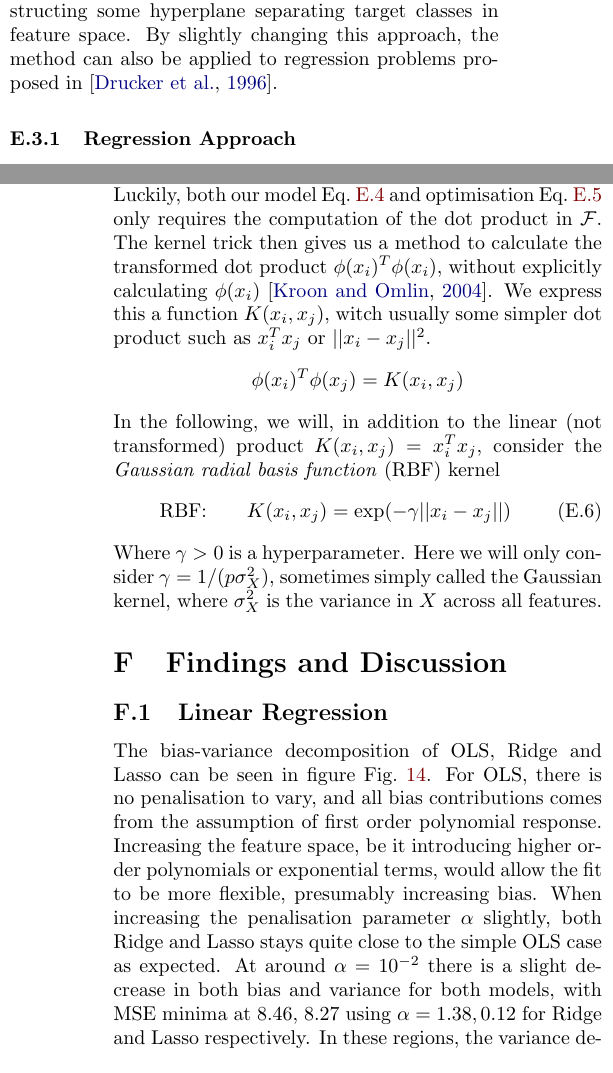
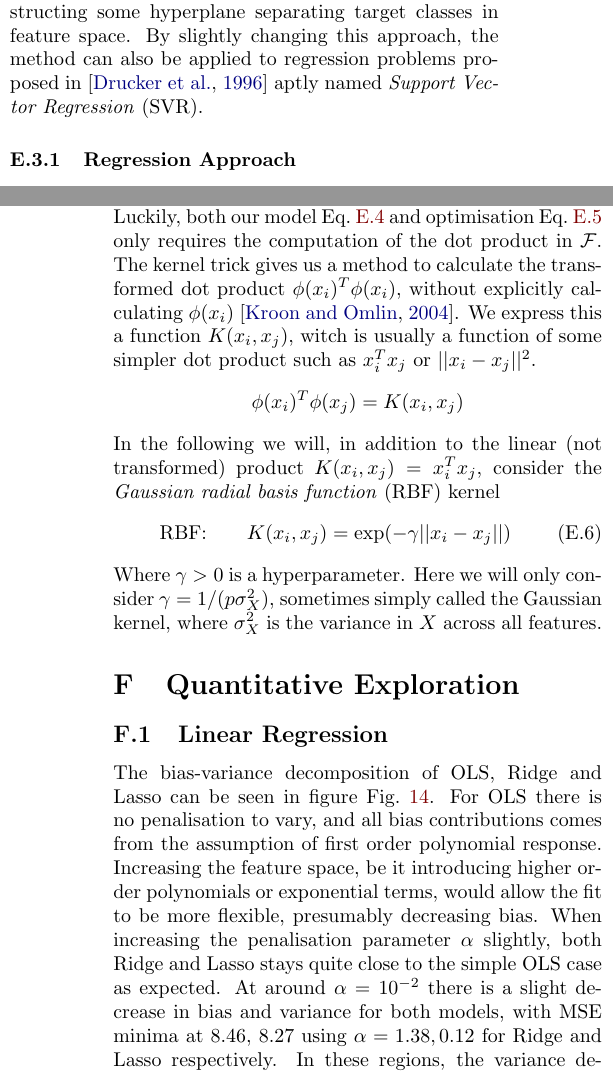
Before and after one commit to hkve/FYS-STK4155, a LaTeX paper (Project3/tex/main.tex, which reads Project3/tex/sections/appendix.tex): two parts of the columns of pages 17 and 18 of 21, joined at a grey line, cut so that both start at the same text. Compiled offline with pdfLaTeX.

Commit message:
Fixed up stuff

```diff
--- a/Project3/tex/sections/appendix.tex
+++ b/Project3/tex/sections/appendix.tex
@@ -71,7 +71,7 @@
                 $\beta$ can be dynamic for various $m$. In that case the gradient of the cost function must also be calculated with respect to $\beta_m$ \citep{hastie01statisticallearning}.
 
         \subsection{Support Vector Machines}
-            The Support Vector Machine (SVM) is most commonly used in classification problems, with the idea of constructing some hyperplane separating target classes in feature space. By slightly changing this approach, the method can also be applied to regression problems proposed in~\citep{SVR}.
+            The Support Vector Machine (SVM) is most commonly used in classification problems, with the idea of constructing some hyperplane separating target classes in feature space. By slightly changing this approach, the method can also be applied to regression problems proposed in~\citep{SVR} aptly named \textit{Support Vector Regression} (SVR).
 
             \subsubsection{Regression Approach}
                 The predictions are performed using a simple linear function
@@ -86,19 +86,19 @@
                 A larger $\epsilon$ gives larger errors admitted to the solution. This is a so-called \textit{hard margin} approach, where $f(x_i)$ must make a prediction in $[y_i - \epsilon, y_i + \epsilon]$. Relaxations of this constraint can be done, allowing small deviations around the $\epsilon$ tube. This is characterized by the hyperparameter $C \geq 0$, often called a \textit{soft margin}. $C$ is proportional to the margin relaxation (inversely proportional to the regularisation strength), with $C = 0$ reducing to the hard margin approach.
 
             \subsubsection{Kernels}
-                One of the benefits of SVMs is the magic of the \textit{kernel trick}. Introducing some non-linearity can improve predictions (for instance, see~\citep{Project1} for an example using linear regression). This is done by applying some transformation $\phi$ giving new features in another (often higher dimensional) space $\mathcal{F}$, $\phi: \mathbb{R}^p \xrightarrow{} \mathcal{F}$. For large data sets, especially if $\text{dim}(\mathcal{F}) \gg p$, the transformation complexity can result in long computation times. Luckily, both our model \cref{eq:SVM_predict} and optimisation \cref{eq:SVM_optimasation} only requires the computation of the dot product in $\mathcal{F}$. The kernel trick then gives us a method to calculate the transformed dot product $\phi(x_i)^T \phi(x_i)$, without explicitly calculating $\phi(x_i)$~\citep{kernelTrick}. We express this a function $K(x_i, x_j)$, witch usually some simpler dot product such as $x_i^T x_j$ or $||x_i - x_j||^2$.
+                One of the benefits of SVMs is the magic of the \textit{kernel trick}. Introducing some non-linearity can improve predictions (for instance, see~\citep{Project1} for an example using linear regression). This is done by applying some transformation $\phi$ giving new features in another (often higher dimensional) space $\mathcal{F}$, $\phi: \mathbb{R}^p \xrightarrow{} \mathcal{F}$. For large data sets, especially if $\text{dim}(\mathcal{F}) \gg p$, the transformation complexity can result in long computation times. Luckily, both our model \cref{eq:SVM_predict} and optimisation \cref{eq:SVM_optimasation} only requires the computation of the dot product in $\mathcal{F}$. The kernel trick  gives us a method to calculate the transformed dot product $\phi(x_i)^T \phi(x_i)$, without explicitly calculating $\phi(x_i)$~\citep{kernelTrick}. We express this a function $K(x_i, x_j)$, witch is usually a function of some simpler dot product such as $x_i^T x_j$ or $||x_i - x_j||^2$.
                 \begin{align*}
                     \phi(x_i)^T \phi(x_j) &= K(x_i, x_j)
                 \end{align*}
-                In the following, we will, in addition to the linear (not transformed) product $K(x_i, x_j) = x_i^T x_j$, consider the \textit{Gaussian radial basis function} (RBF) kernel
+                In the following we will, in addition to the linear (not transformed) product $K(x_i, x_j) = x_i^T x_j$, consider the \textit{Gaussian radial basis function} (RBF) kernel
                 \begin{align}
                     \text{RBF:}\hspace{20px}& K(x_i, x_j) = \text{exp}(-\gamma ||x_i - x_j||)
                 \end{align}
                 Where $\gamma > 0$ is a hyperparameter. Here we will only consider $\gamma = 1/(p\sigma_X^2)$, sometimes simply called the Gaussian kernel, where $\sigma_X^2$ is the variance in $X$ across all features.
 
-    \section{Findings and Discussion}
+    \section{Quantitative Exploration}
         \subsection{Linear Regression}
-            The bias-variance decomposition of OLS, Ridge and Lasso can be seen in figure \cref{fig:linreg_biasvar_decomp}. For OLS, there is no penalisation to vary, and all bias contributions comes from the assumption of first order polynomial response. Increasing the feature space, be it introducing higher order polynomials or exponential terms, would allow the fit to be more flexible, presumably increasing bias. When increasing the penalisation parameter $\alpha$ slightly, both Ridge and Lasso stays quite close to the simple OLS case as expected. At around $\alpha = 10^{-2}$ there is a slight decrease in both bias and variance for both models, with MSE minima at $8.46$, $8.27$ using $\alpha = 1.38, 0.12$ for Ridge and Lasso respectively. In these regions, the variance decreases as expect since the solution space for the optimal parameters shrink. There is also a dip in bias, which might be due to finding a specific set of parameters that works better for our subset of features. We do not use all of FIFAs features, as well as probably including some unimportant ones. There is probably some exclusion and inclusion bias where a penalised model better handles these by shrinking unimportant features. Going beyond the dip both Ridge and Lasso bias increases, indicating that the model is underfitting.
+            The bias-variance decomposition of OLS, Ridge and Lasso can be seen in figure \cref{fig:linreg_biasvar_decomp}. For OLS there is no penalisation to vary, and all bias contributions comes from the assumption of first order polynomial response. Increasing the feature space, be it introducing higher order polynomials or exponential terms, would allow the fit to be more flexible, presumably decreasing bias. When increasing the penalisation parameter $\alpha$ slightly, both Ridge and Lasso stays quite close to the simple OLS case as expected. At around $\alpha = 10^{-2}$ there is a slight decrease in bias and variance for both models, with MSE minima at $8.46$, $8.27$ using $\alpha = 1.38, 0.12$ for Ridge and Lasso respectively. In these regions, the variance decreases as expect since the solution space for the optimal parameters shrink. There is also a dip in bias, which might be due to finding a specific set of parameters that works better for our subset of features. We do not use all of FIFAs features, as well as probably including some unimportant ones. There is probably some exclusion and inclusion bias where a penalised model better handles these by shrinking unimportant features. Going beyond the dip both Ridge and Lasso bias increases, indicating that the model is underfitting.
             \begin{figure}[H]
                 \centering
                 \includegraphics[width=\linewidth]{BiasVar_LinearRegression.pdf}
```
Also changed, not shown: Project3/tex/sections/appendix.tex (4 more changed lines).
